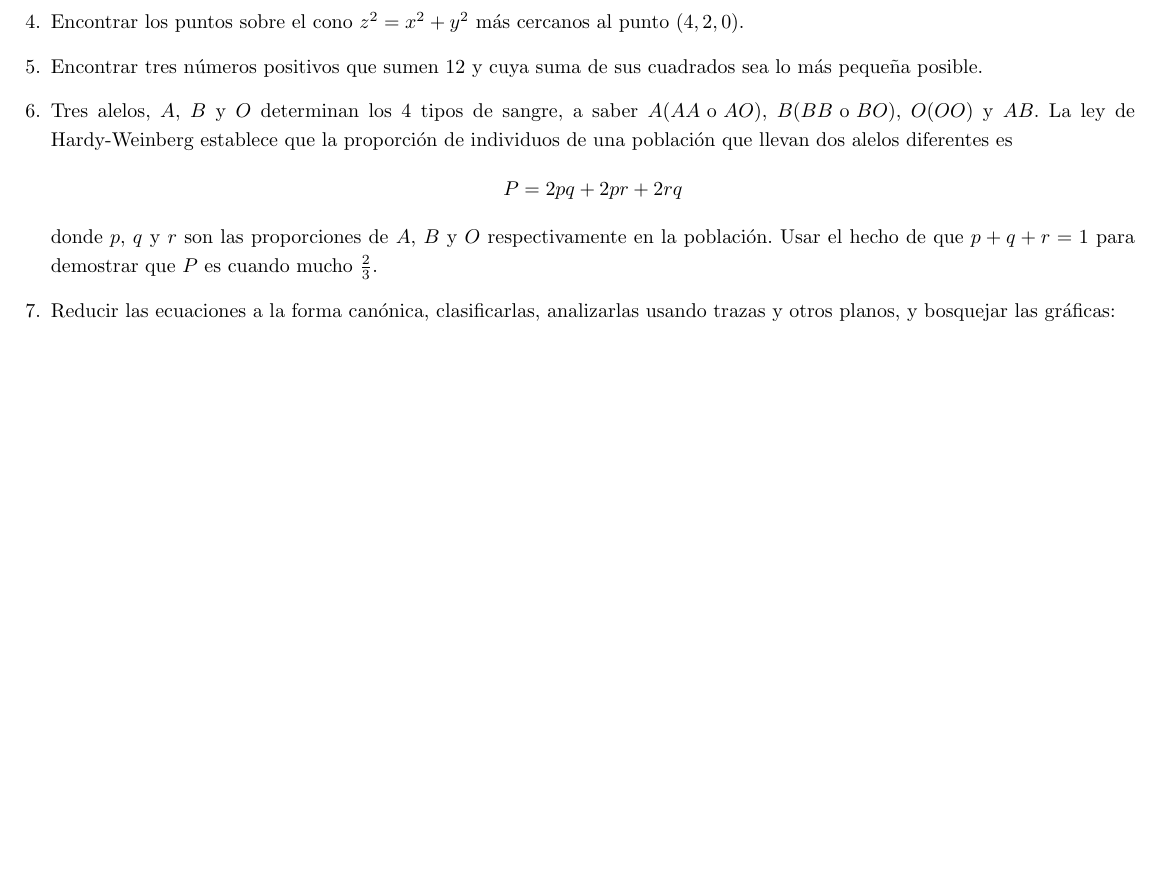
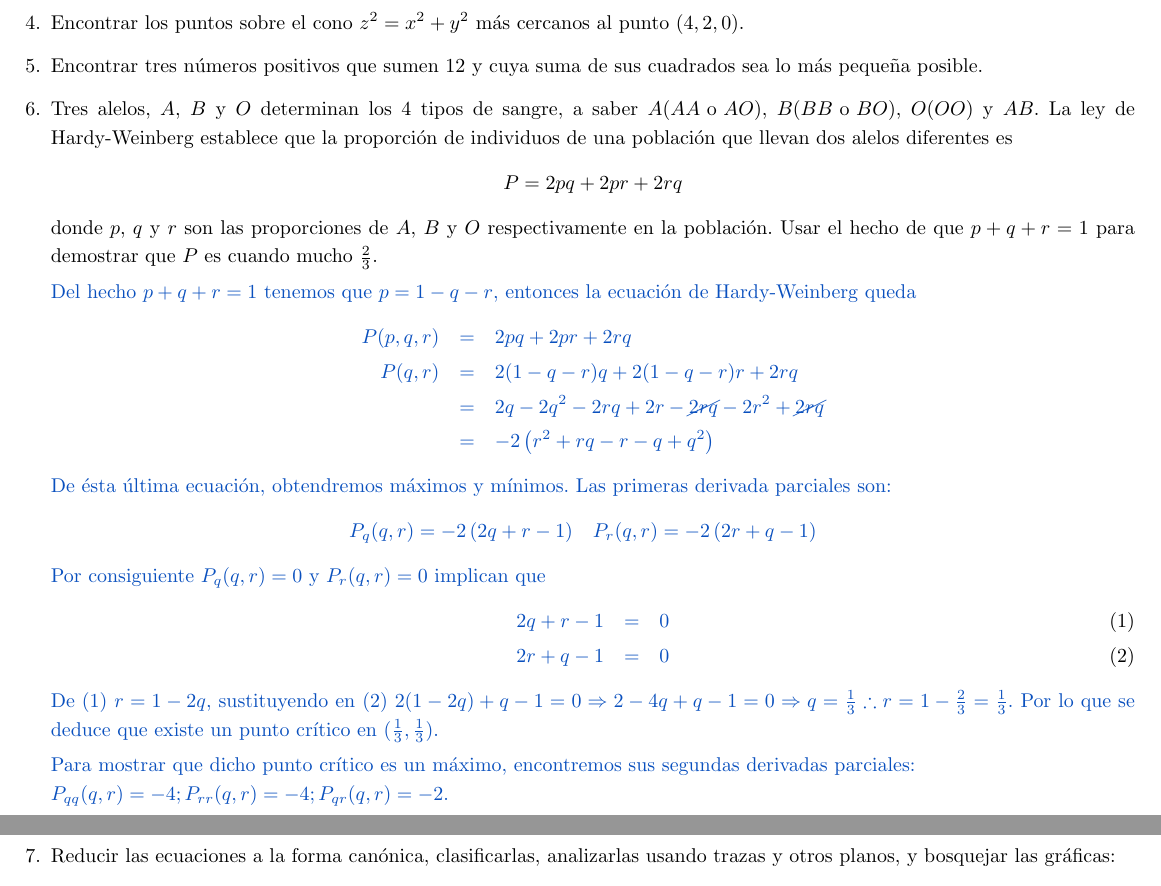
Before and after one commit to SandradelMarSoto/Mate2-tarea4, a LaTeX problem sheet (tarea 4.tex): part of the page before the commit and two parts of pages 1 and 2 of 2 after it, the two joined at a grey line, cut so that both start at the same text, the shorter picture padded with empty space. Compiled offline with pdfLaTeX.

Commit message:
Ejercicio 6

```diff
--- a/tarea 4.tex
+++ b/tarea 4.tex
@@ -70,3 +72,28 @@
                 es cuando mucho $\frac{2}{3}$.
 
                 \color{azul}
+                Del hecho $p+q+r=1$ tenemos que $p=1-q-r$, entonces la ecuación de
+                Hardy-Weinberg queda
+                \begin{eqnarray*}
+                    P(p,q,r) & = & 2pq+2pr+2rq\\
+                    P(q,r)   & = & 2(1-q-r)q+2(1-q-r)r+2rq\\
+                             & = & 2q-2q^2-2rq+2r-\cancel{2rq}-2r^2+\cancel{2rq}\\
+                             & = & -2\left(r^2+rq-r-q+q^2\right)
+                \end{eqnarray*}
+                De ésta última ecuación, obtendremos máximos y mínimos. Las primeras derivada
+                parciales son:
+                \begin{eqnarray*}
+                    P_q(q,r)=-2\left(2q+r-1\right) &
+                    P_r(q,r)=-2\left(2r+q-1\right)
+                \end{eqnarray*}
+                Por consiguiente $P_q(q,r)=0$ y $P_r(q,r)=0$ implican que
+                \begin{eqnarray}
+                    2q+r-1 & = & 0\\
+                    2r+q-1 & = & 0
+                \end{eqnarray}
+                De (1) $r=1-2q$, sustituyendo en (2) $2(1-2q)+q-1=0 \Rightarrow 2-4q+q-1=0
+                \Rightarrow q=\frac{1}{3} \therefore r=1-\frac{2}{3}=\frac{1}{3}$. Por lo
+                que se deduce que existe un punto crítico en $(\frac{1}{3},\frac{1}{3})$.
+
+                Para mostrar que dicho punto crítico es un máximo, encontremos sus segundas
+                derivadas parciales:\\$P_{qq}(q,r)=-4;P_{rr}(q,r)=-4;P_{qr}(q,r)=-2$.
@@ -73,3 +112,4 @@
+                Por lo tanto el valor de la función $P$ es a lo más $\frac{2}{3}$
             }
             % Ejercicio 7
             \item {
```
Also changed, not shown: tarea 4.tex (16 more changed lines).
